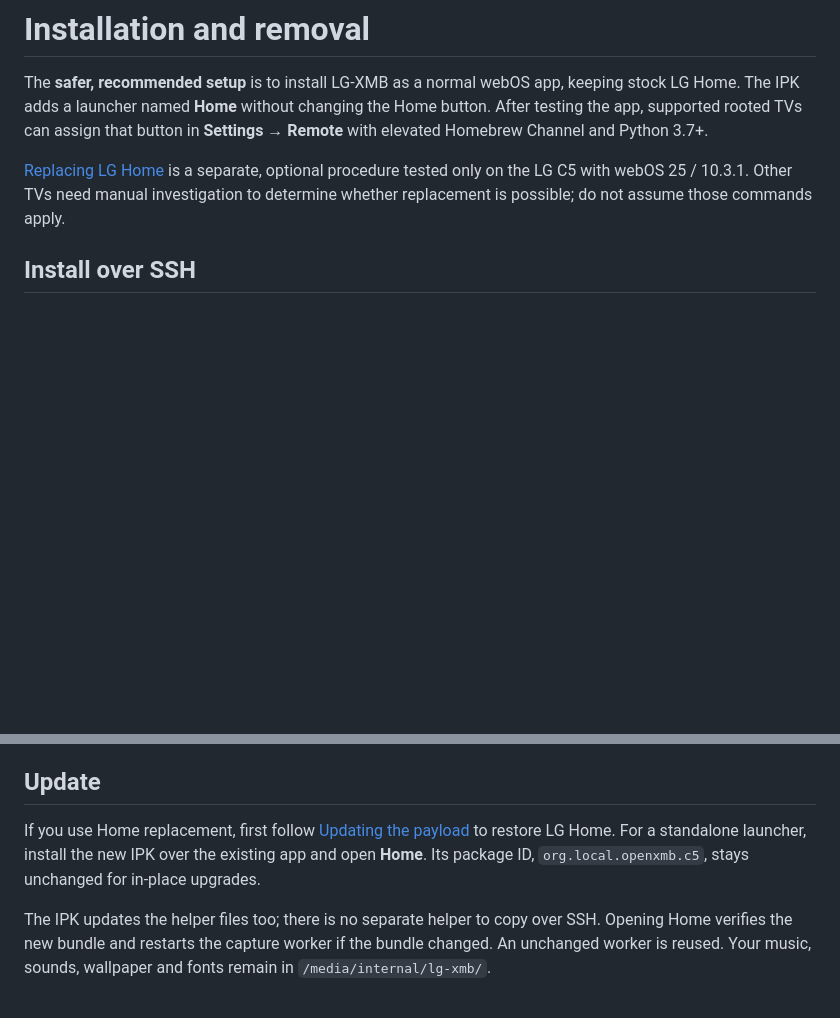
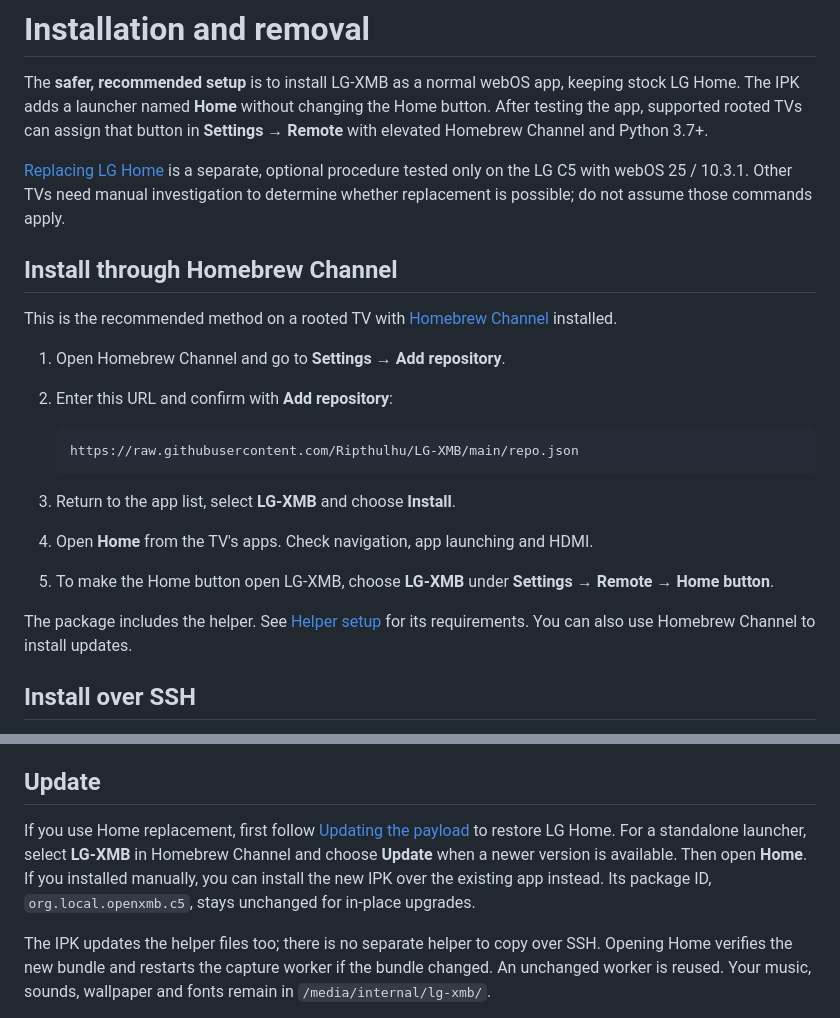
Before and after one commit to Ripthulhu/LG-XMB, a Markdown page: docs/INSTALLATION.md, 2 parts joined by grey strips. GitHub-like rendering; blank space fills up the shorter version.

````diff
--- a/docs/INSTALLATION.md
+++ b/docs/INSTALLATION.md
@@ -8,6 +8,26 @@ button in **Settings → Remote** with elevated Homebrew Channel and Python 3.7+
 [Replacing LG Home](HOME-TAKEOVER.md) is a separate, optional procedure tested
 only on the LG C5 with webOS 25 / 10.3.1. Other TVs need manual investigation
 to determine whether replacement is possible; do not assume those commands apply.
+
+## Install through Homebrew Channel
+
+This is the recommended method on a rooted TV with
+[Homebrew Channel](https://github.com/webosbrew/webos-homebrew-channel) installed.
+
+1. Open Homebrew Channel and go to **Settings → Add repository**.
+2. Enter this URL and confirm with **Add repository**:
+
+   ```text
+   https://raw.githubusercontent.com/Ripthulhu/LG-XMB/main/repo.json
+   ```
+
+3. Return to the app list, select **LG-XMB** and choose **Install**.
+4. Open **Home** from the TV's apps. Check navigation, app launching and HDMI.
+5. To make the Home button open LG-XMB, choose **LG-XMB** under
+   **Settings → Remote → Home button**.
+
+The package includes the helper. See [Helper setup](#helper-setup) for its requirements.
+You can also use Homebrew Channel to install updates.
 
 ## Install over SSH
 
@@ -126,9 +146,10 @@ name appearing in the menu doesn't mean a picture has been captured.
 
 If you use Home replacement, first follow
 [Updating the payload](HOME-TAKEOVER.md#updating-the-payload) to restore LG Home.
-For a standalone launcher, install the new IPK over the existing app and open
-**Home**. Its package ID,
-`org.local.openxmb.c5`, stays unchanged for in-place upgrades.
+For a standalone launcher, select **LG-XMB** in Homebrew Channel and choose
+**Update** when a newer version is available. Then open **Home**.
+If you installed manually, you can install the new IPK over the existing app instead.
+Its package ID, `org.local.openxmb.c5`, stays unchanged for in-place upgrades.
 
 The IPK updates the helper files too; there is no separate helper to copy over
 SSH. Opening Home verifies the new bundle and restarts the capture worker if
````
Also changed, not shown: README.md (+15 -6 lines).
